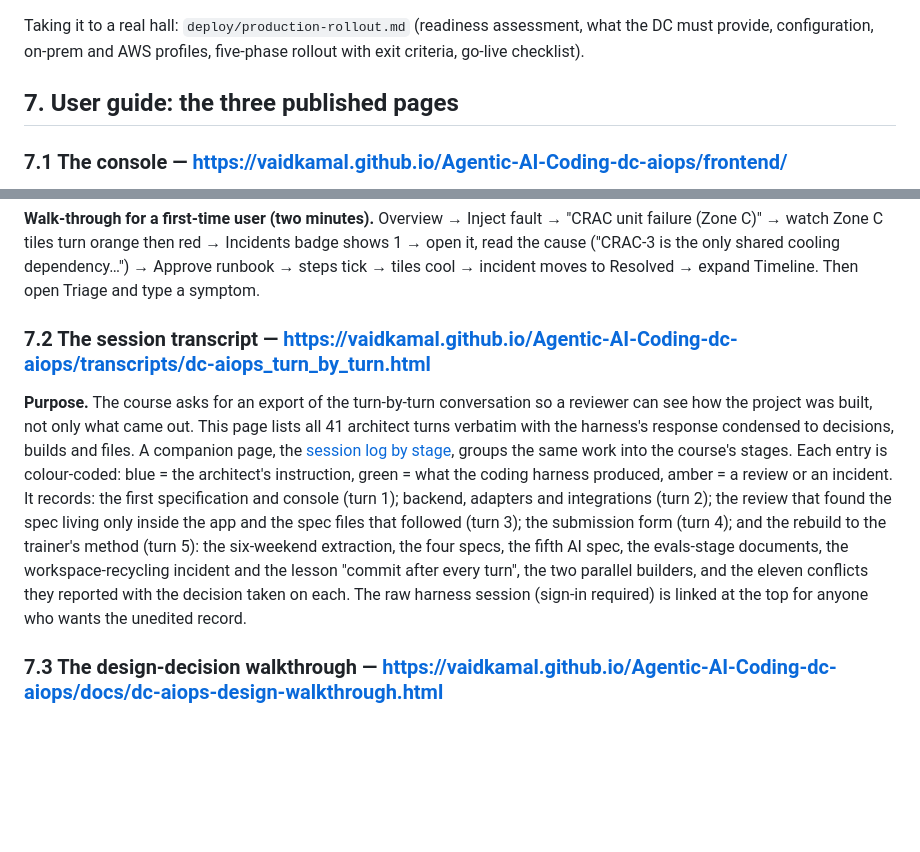
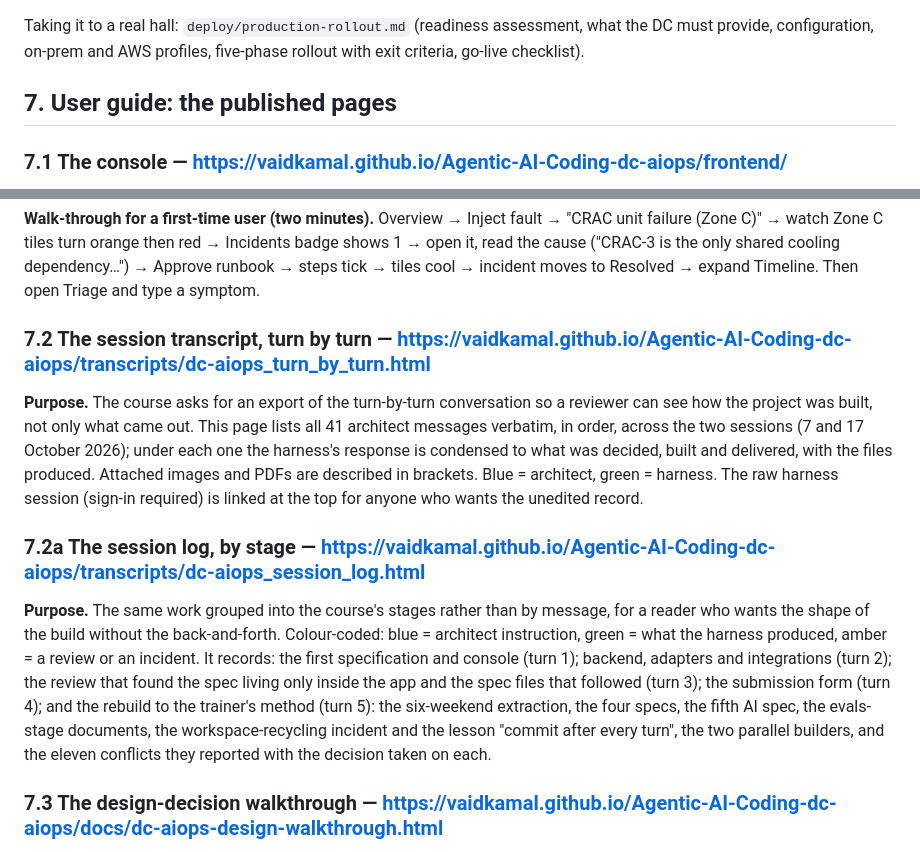
Before and after one commit to vaidkamal/Agentic-AI-Coding-dc-aiops, a Markdown page: README.md, 2 parts joined by grey strips. Rendered like a GitHub page; blank space fills up the shorter version.

Commit message:
transcripts: log

```diff
--- a/README.md
+++ b/README.md
@@ -132,7 +132,7 @@ Deployment: `deploy/deployment-brief.md` (services, permissions, cost drivers, w
 
 Taking it to a real hall: `deploy/production-rollout.md` (readiness assessment, what the DC must provide, configuration, on-prem and AWS profiles, five-phase rollout with exit criteria, go-live checklist).
 
-## 7. User guide: the three published pages
+## 7. User guide: the published pages
 
 ### 7.1 The console — https://vaidkamal.github.io/Agentic-AI-Coding-dc-aiops/frontend/
 **Purpose.** The operator's single screen for one hall: see where the problem is, get one incident per cause, approve the fix, watch it resolve. On GitHub Pages it runs on the built-in simulator (24 racks, randomised telemetry); with the backend it shows live data. Everything below works identically in both.
@@ -160,8 +160,11 @@ Taking it to a real hall: `deploy/production-rollout.md` (readiness assessment,
 
 **Walk-through for a first-time user (two minutes).** Overview → Inject fault → "CRAC unit failure (Zone C)" → watch Zone C tiles turn orange then red → Incidents badge shows 1 → open it, read the cause ("CRAC-3 is the only shared cooling dependency…") → Approve runbook → steps tick → tiles cool → incident moves to Resolved → expand Timeline. Then open Triage and type a symptom.
 
-### 7.2 The session transcript — https://vaidkamal.github.io/Agentic-AI-Coding-dc-aiops/transcripts/dc-aiops_turn_by_turn.html
-**Purpose.** The course asks for an export of the turn-by-turn conversation so a reviewer can see how the project was built, not only what came out. This page lists all 41 architect turns verbatim with the harness's response condensed to decisions, builds and files. A companion page, the [session log by stage](https://vaidkamal.github.io/Agentic-AI-Coding-dc-aiops/transcripts/dc-aiops_session_log.html), groups the same work into the course's stages. Each entry is colour-coded: blue = the architect's instruction, green = what the coding harness produced, amber = a review or an incident. It records: the first specification and console (turn 1); backend, adapters and integrations (turn 2); the review that found the spec living only inside the app and the spec files that followed (turn 3); the submission form (turn 4); and the rebuild to the trainer's method (turn 5): the six-weekend extraction, the four specs, the fifth AI spec, the evals-stage documents, the workspace-recycling incident and the lesson "commit after every turn", the two parallel builders, and the eleven conflicts they reported with the decision taken on each. The raw harness session (sign-in required) is linked at the top for anyone who wants the unedited record.
+### 7.2 The session transcript, turn by turn — https://vaidkamal.github.io/Agentic-AI-Coding-dc-aiops/transcripts/dc-aiops_turn_by_turn.html
+**Purpose.** The course asks for an export of the turn-by-turn conversation so a reviewer can see how the project was built, not only what came out. This page lists all 41 architect messages verbatim, in order, across the two sessions (7 and 17 October 2026); under each one the harness's response is condensed to what was decided, built and delivered, with the files produced. Attached images and PDFs are described in brackets. Blue = architect, green = harness. The raw harness session (sign-in required) is linked at the top for anyone who wants the unedited record.
+
+### 7.2a The session log, by stage — https://vaidkamal.github.io/Agentic-AI-Coding-dc-aiops/transcripts/dc-aiops_session_log.html
+**Purpose.** The same work grouped into the course's stages rather than by message, for a reader who wants the shape of the build without the back-and-forth. Colour-coded: blue = architect instruction, green = what the harness produced, amber = a review or an incident. It records: the first specification and console (turn 1); backend, adapters and integrations (turn 2); the review that found the spec living only inside the app and the spec files that followed (turn 3); the submission form (turn 4); and the rebuild to the trainer's method (turn 5): the six-weekend extraction, the four specs, the fifth AI spec, the evals-stage documents, the workspace-recycling incident and the lesson "commit after every turn", the two parallel builders, and the eleven conflicts they reported with the decision taken on each.
 
 ### 7.3 The design-decision walkthrough — https://vaidkamal.github.io/Agentic-AI-Coding-dc-aiops/docs/dc-aiops-design-walkthrough.html
 **Purpose.** The course's "design decision walkthrough and interview preparation": why the system is the way it is, and the questions I prepared to answer without opening the code. Sections: (1) how the project was built, weekend by weekend, with the repository layout; (2) the design decisions, each with what was chosen, what was rejected and why (detection method, correlate-before-alarm, approval gate, explainable incidents, detection in the browser, one telemetry contract, announced feed loss, one bounded model call, model-proposes/application-saves, limits in code, observability, golden set first, deployment with recovery proof); (3) three trade-offs I would defend; (4) how it was verified, criterion by criterion; (5) interview preparation: the eight questions I expect most, with answers; (6) what remains, honestly. The full decision records with revisit-when conditions are `docs/design-decisions.md`; the 25 interview questions are `docs/interview-questions.md`.
```
